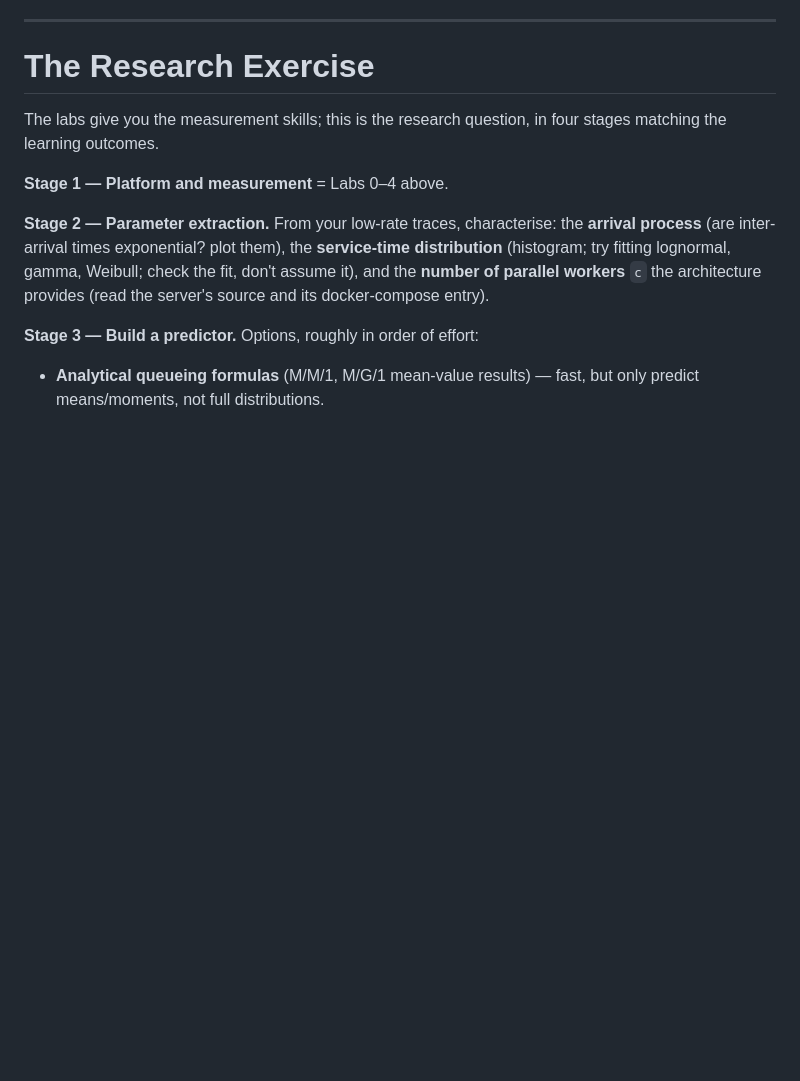
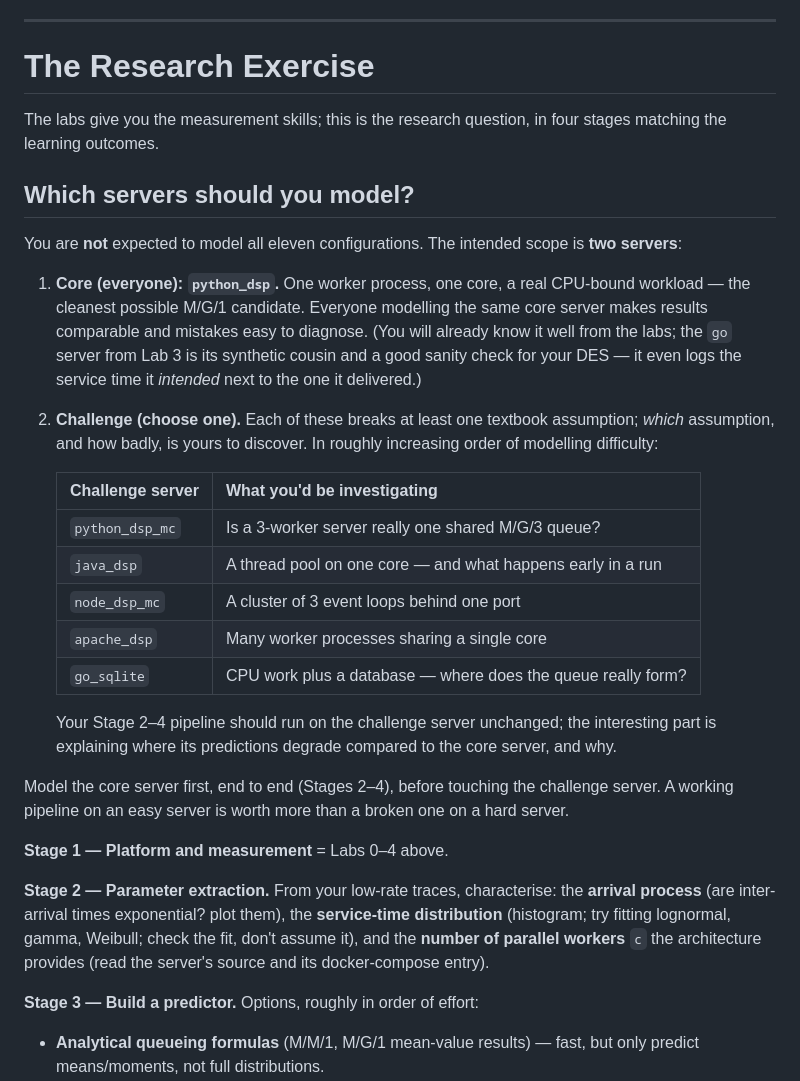
Before and after one commit to sadat12323r5/COMP9334-Research-Platform, a Markdown page: README.md, the part around the change. Drawn GitHub-style; blank space fills up the shorter version.

Commit message:
Define server scope: core python_dsp + one chosen challenge server
Co-Authored-By: Claude Fable 5 <noreply@anthropic.com>

```diff
--- a/README.md
+++ b/README.md
@@ -369,6 +369,38 @@ that simple models work beautifully on some and fail interestingly on others
 The labs give you the measurement skills; this is the research question, in
 four stages matching the learning outcomes.
 
+## Which servers should you model?
+
+You are **not** expected to model all eleven configurations. The intended
+scope is **two servers**:
+
+1. **Core (everyone): `python_dsp`.** One worker process, one core, a real
+   CPU-bound workload — the cleanest possible M/G/1 candidate. Everyone
+   modelling the same core server makes results comparable and mistakes easy
+   to diagnose. (You will already know it well from the labs; the `go` server
+   from Lab 3 is its synthetic cousin and a good sanity check for your DES —
+   it even logs the service time it *intended* next to the one it delivered.)
+
+2. **Challenge (choose one).** Each of these breaks at least one textbook
+   assumption; *which* assumption, and how badly, is yours to discover. In
+   roughly increasing order of modelling difficulty:
+
+   | Challenge server | What you'd be investigating |
+   |---|---|
+   | `python_dsp_mc` | Is a 3-worker server really one shared M/G/3 queue? |
+   | `java_dsp` | A thread pool on one core — and what happens early in a run |
+   | `node_dsp_mc` | A cluster of 3 event loops behind one port |
+   | `apache_dsp` | Many worker processes sharing a single core |
+   | `go_sqlite` | CPU work plus a database — where does the queue really form? |
+
+   Your Stage 2–4 pipeline should run on the challenge server unchanged; the
+   interesting part is explaining where its predictions degrade compared to
+   the core server, and why.
+
+Model the core server first, end to end (Stages 2–4), before touching the
+challenge server. A working pipeline on an easy server is worth more than a
+broken one on a hard server.
+
 **Stage 1 — Platform and measurement** = Labs 0–4 above.
 
 **Stage 2 — Parameter extraction.** From your low-rate traces, characterise:
```
